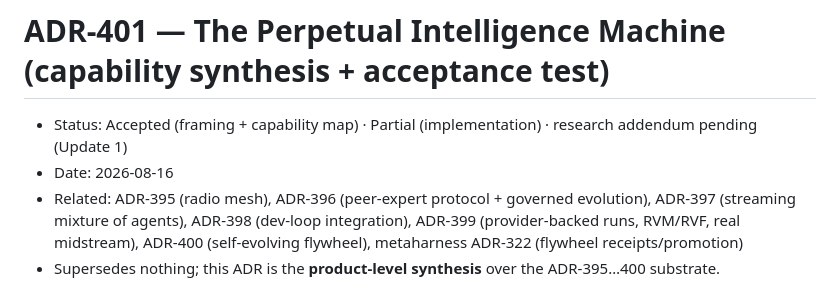
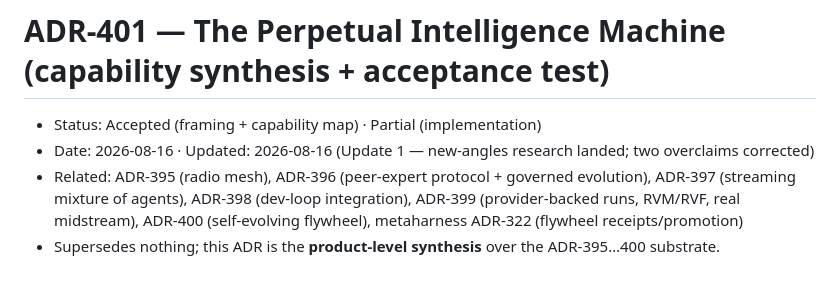
Before and after one commit to ruvnet/autogenous, a Markdown page: docs/adr/ADR-401-perpetual-intelligence-machine.md, the part around one of its changes. GitHub-like rendering.

```diff
--- a/docs/adr/ADR-401-perpetual-intelligence-machine.md
+++ b/docs/adr/ADR-401-perpetual-intelligence-machine.md
@@ -1,7 +1,7 @@
 # ADR-401 — The Perpetual Intelligence Machine (capability synthesis + acceptance test)
 
-- Status: Accepted (framing + capability map) · Partial (implementation) · research addendum pending (Update 1)
-- Date: 2026-08-16
+- Status: Accepted (framing + capability map) · Partial (implementation)
+- Date: 2026-08-16 · Updated: 2026-08-16 (Update 1 — new-angles research landed; two overclaims corrected)
 - Related: ADR-395 (radio mesh), ADR-396 (peer-expert protocol + governed evolution), ADR-397 (streaming mixture of agents), ADR-398 (dev-loop integration), ADR-399 (provider-backed runs, RVM/RVF, real midstream), ADR-400 (self-evolving flywheel), metaharness ADR-322 (flywheel receipts/promotion)
 - Supersedes nothing; this ADR is the **product-level synthesis** over the ADR-395…400 substrate.
 
```
Also changed, not shown: other parts of docs/adr/ADR-401-perpetual-intelligence-machine.md (+78 -6 lines), docs/research/2026-08-16-pim-new-angles.md (added, +101 -0 lines).
